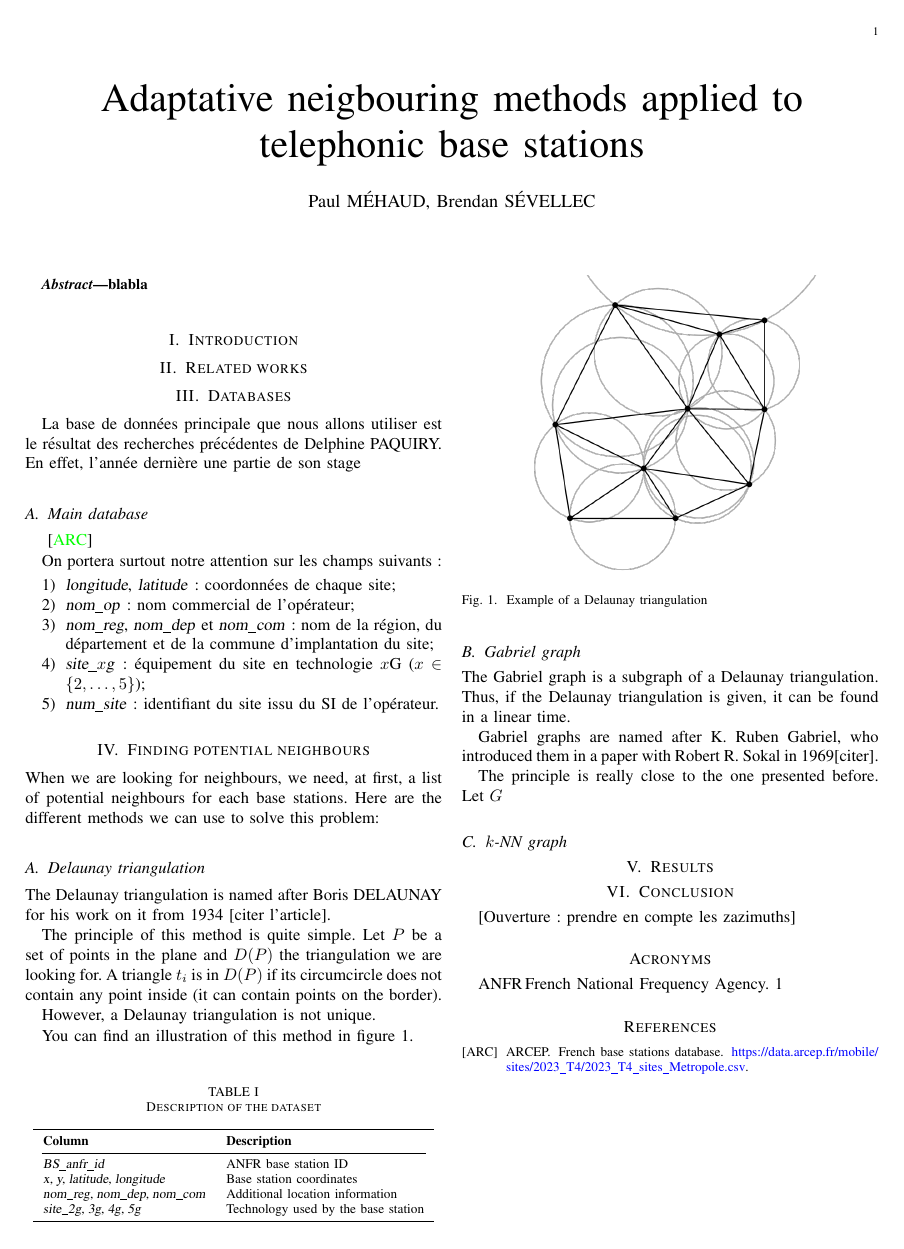
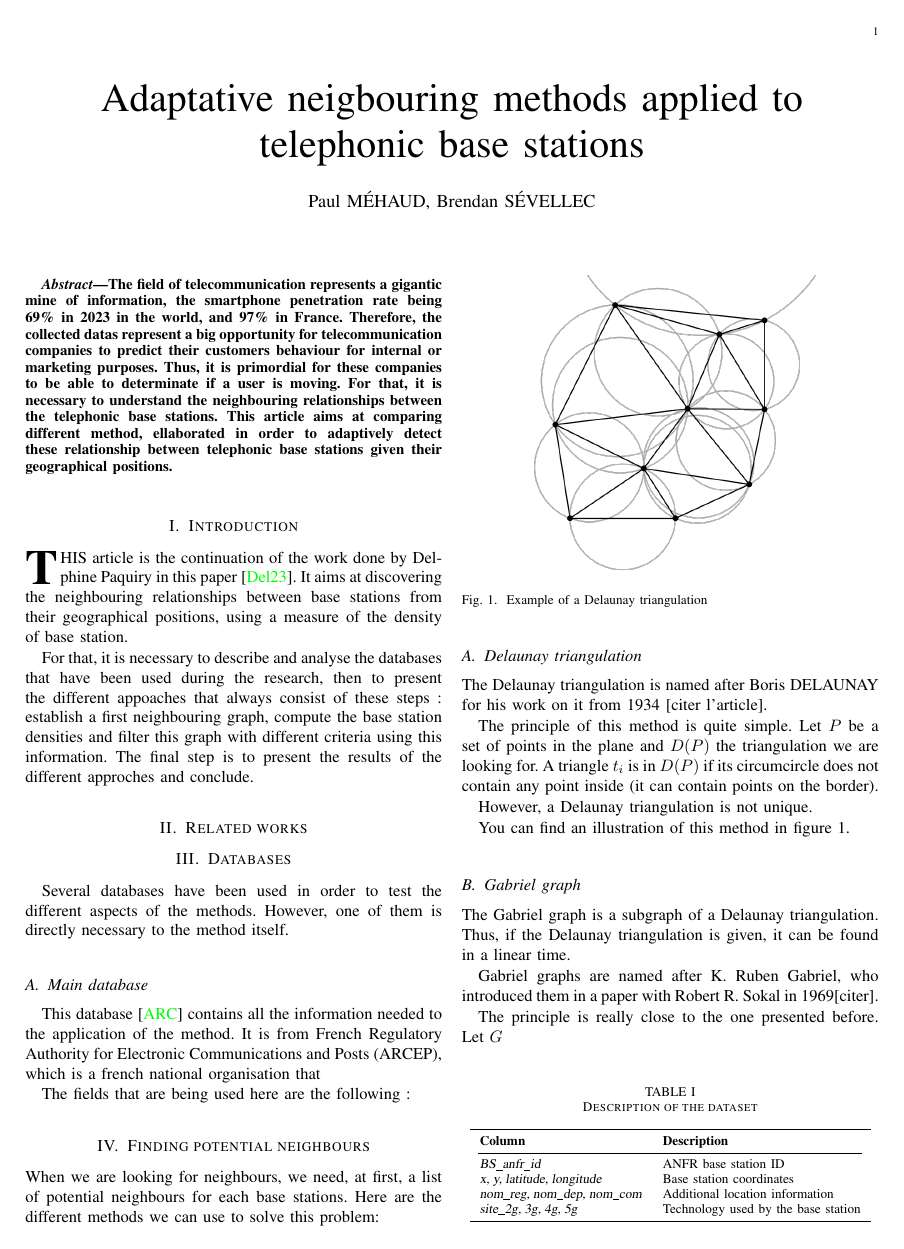
Before and after one commit to pmehaud/article_intership_cvut_24, a LaTeX paper (article.tex): the whole page before the commit and page 1 of 2 after it. Compiled offline with pdfLaTeX; a missing font is replaced by an installed copy or a similar font; a LaTeX package or settings file that is missing is left out.

Commit message:
adding abstract + intro + start of data

```diff
--- a/article.tex
+++ b/article.tex
@@ -35,20 +35,35 @@
 \maketitle
 
 \begin{abstract}
-  blabla
+  The field of telecommunication represents a gigantic mine of information, the smartphone penetration rate being 69\%
+  in 2023 in the world, and 97\% in France. Therefore, the collected datas represent a big opportunity for telecommunication
+  companies to predict their customers behaviour for internal or marketing purposes. Thus, it is primordial for these companies
+  to be able to determinate if a user is moving. For that, it is necessary to understand the neighbouring relationships between the
+  telephonic base stations. This article aims at comparing different method, ellaborated in order to adaptively detect these
+  relationship between telephonic base stations given their geographical positions.
 \end{abstract}
 
 \section{Introduction}
+    \IEEEPARstart{T}{his} article is the continuation of the work done by Delphine Paquiry in this paper \cite{art_del_paq}.
+    It aims at discovering the neighbouring relationships between base stations from their geographical positions, using a
+    measure of the density of base station.
 
+    For that, it is necessary to describe and analyse the databases that have been used during the research, then to present
+    the different appoaches that always consist of these steps : establish a first neighbouring graph, compute the base station
+    densities and filter this graph with different criteria using this information. The final step is to present the results
+    of the different approches and conclude.
 \section{Related works}
 
 \section{Databases}
-La base de données principale que nous allons utiliser est le résultat des recherches précédentes de Delphine PAQUIRY.
-En effet, l'année dernière une partie de son stage
+    Several databases have been used in order to test the different aspects of the methods. However, one of
+    them is directly necessary to the method itself.
 
     \subsection{Main database}
 
-\cite{main_database}
+    This database \cite{main_database} contains all the information needed to the application of the method. It is from
+    \acrfull{arcep}, which is a french national organisation that
+
+    The fields that are being used here are the following :
 
     \begin{table}[!b]
         \centering
@@ -65,16 +80,6 @@ En effet, l'année dernière une partie de son stage
             \bottomrule
         \end{tabular}
     \end{table}
-
-
-On portera surtout notre attention sur les champs suivants :
-\begin{enumerate}
-    \item \textsl{longitude}, \textsl{latitude} : coordonnées de chaque site;
-    \item \textsl{nom\_op} : nom commercial de l'opérateur;
-    \item \textsl{nom\_reg}, \textsl{nom\_dep} et \textsl{nom\_com} : nom de la région, du département et de la commune d'implantation du site;
-    \item \textsl{site\_$x$g} : équipement du site en technologie $x$G ($x\in\{ 2,\dots,5\}$);
-    \item \textsl{num\_site} : identifiant du site issu du SI de l'opérateur.
-\end{enumerate}
 
 \section{Finding potential neighbours}
 \noindent When we are looking for neighbours, we need, at first, a list of potential neighbours for each base stations.
```
Also changed, not shown: biblio.bib (+6 -0 lines). Lines whose indentation alone changed are shown as unchanged.
